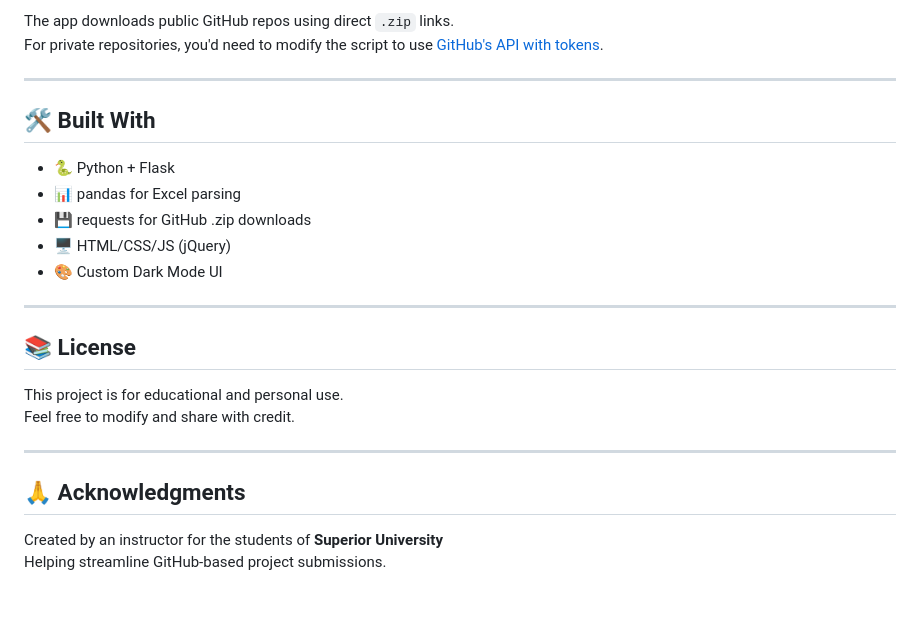
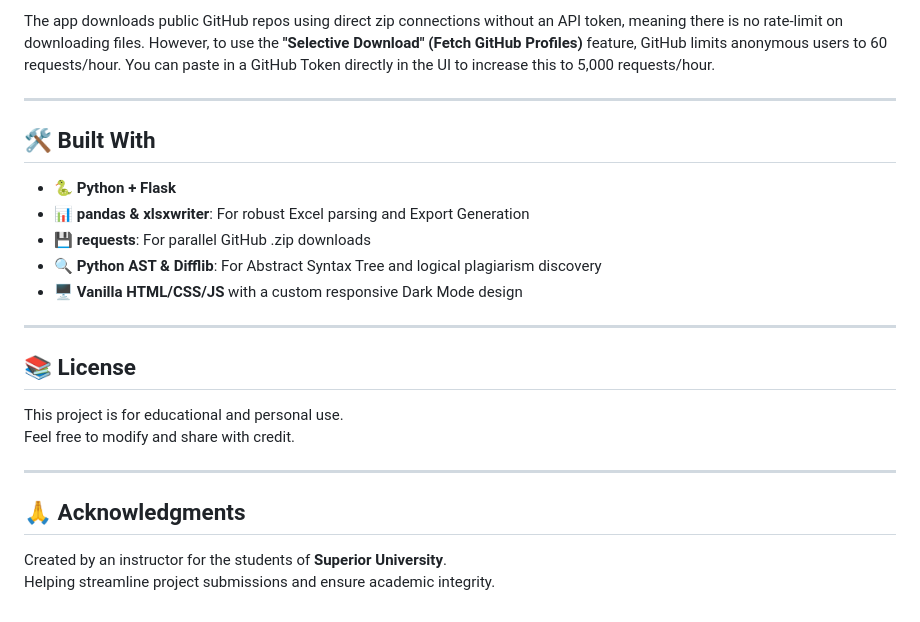
Before and after one commit to RasikhAli/Bulk-Git-Repo-Downloader, a Markdown page: readme.md, the part around one of its changes. Drawn GitHub-style.

```diff
--- a/readme.md
+++ b/readme.md
@@ -94,16 +107,17 @@ The app also expects (but does not strictly require):
 
-The app downloads public GitHub repos using direct `.zip` links.
-For private repositories, you'd need to modify the script to use [GitHub's API with tokens](https://docs.github.com/en/rest).
+The app downloads public GitHub repos using direct zip connections without an API token, meaning there is no rate-limit on downloading files.
+However, to use the **"Selective Download" (Fetch GitHub Profiles)** feature, GitHub limits anonymous users to 60 requests/hour.
+You can paste in a GitHub Token directly in the UI to increase this to 5,000 requests/hour.
 
 ---
 
 ## 🛠 Built With
 
-- 🐍 Python + Flask
-- 📊 pandas for Excel parsing
-- 💾 requests for GitHub .zip downloads
-- 🖥 HTML/CSS/JS (jQuery)
-- 🎨 Custom Dark Mode UI
+- 🐍 **Python + Flask**
+- 📊 **pandas & xlsxwriter**: For robust Excel parsing and Export Generation
+- 💾 **requests**: For parallel GitHub .zip downloads
+- 🔍 **Python AST & Difflib**: For Abstract Syntax Tree and logical plagiarism discovery
+- 🖥 **Vanilla HTML/CSS/JS** with a custom responsive Dark Mode design
 
 ---
 
@@ -116,5 +130,5 @@ Feel free to modify and share with credit.
 
 ## 🙏 Acknowledgments
 
-Created by an instructor for the students of **Superior University**
-Helping streamline GitHub-based project submissions.
+Created by an instructor for the students of **Superior University**.
+Helping streamline project submissions and ensure academic integrity.
```
Also changed, not shown: other parts of readme.md (+48 -35 lines), assets/Download_repo.png (added), assets/Download_summary_report.png (added), assets/Plagiarism_report.png (added), assets/screenshot1.png (deleted), assets/screenshot2.png (deleted), 6 other files.
